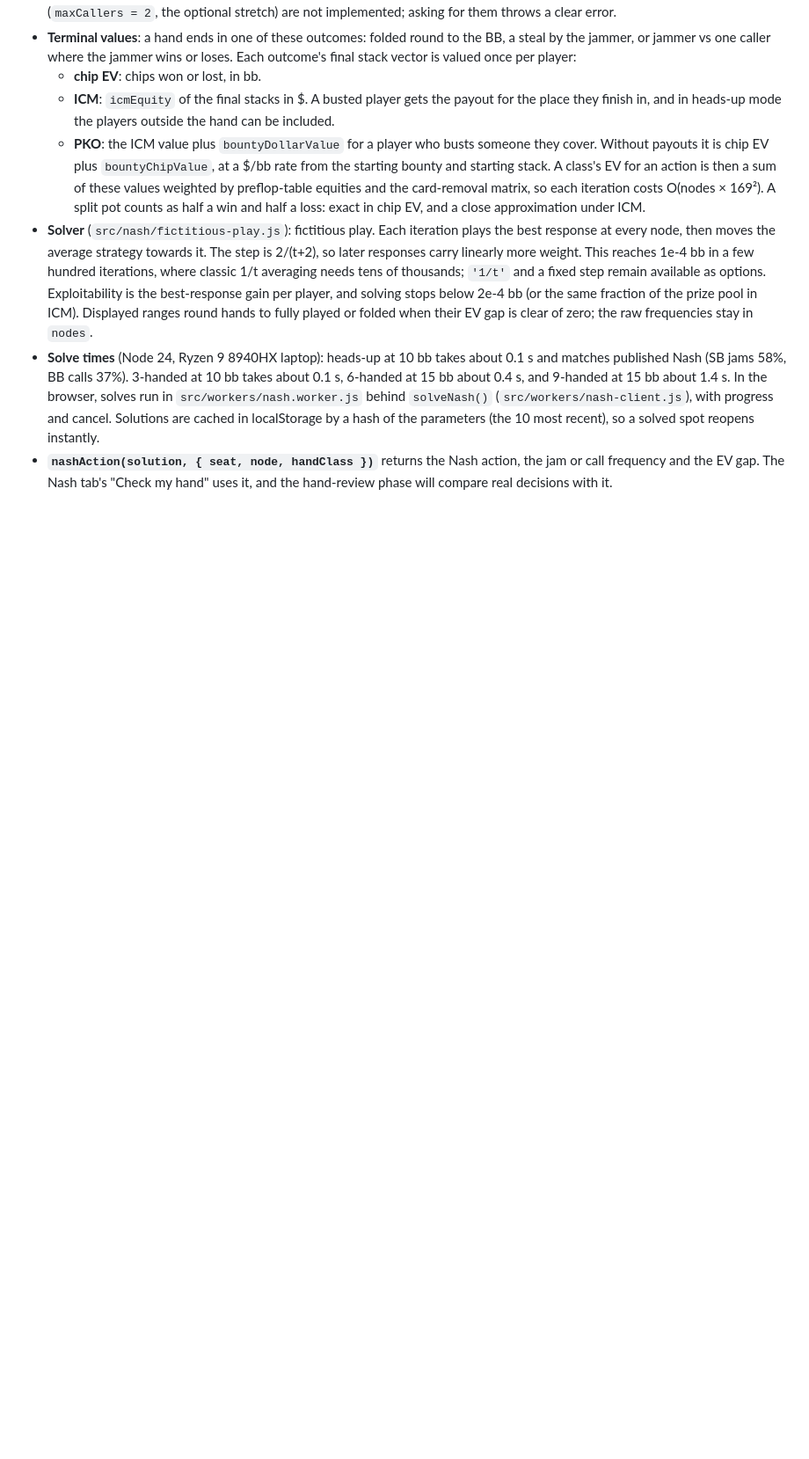
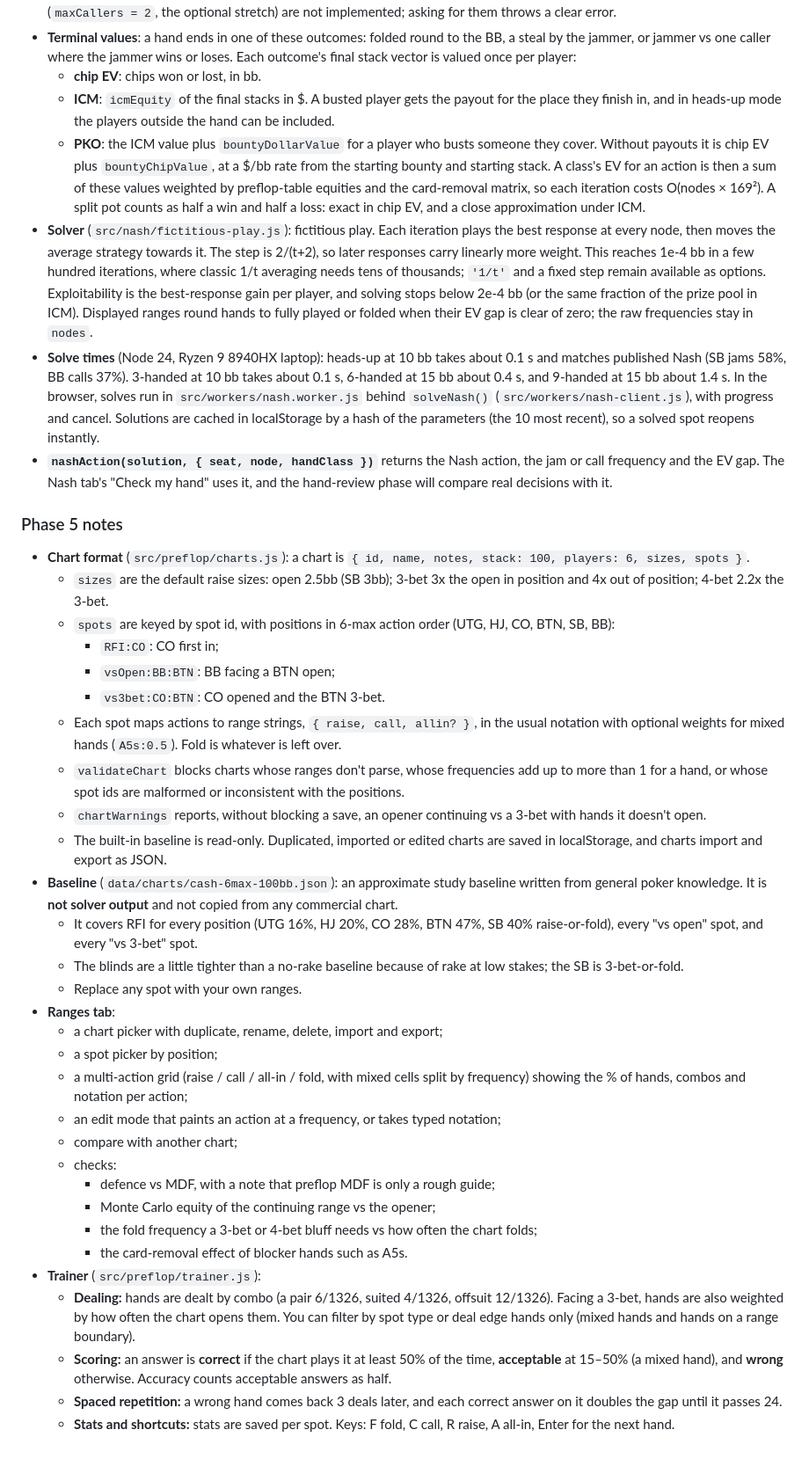
Before and after one commit to appayevK/Poker_Solver, a Markdown page: README.md, the part around one of its changes. Shown at 88% size. Rendered like a GitHub page; blank space fills up the shorter version.

Commit message:
Mark phase 5 done (phase 4 pending) and document charts and the trainer
Co-Authored-By: Claude Opus 5.5 <noreply@anthropic.com>

```diff
--- a/README.md
+++ b/README.md
@@ -91,3 +91,36 @@ See [docs/PLAN.md](docs/PLAN.md) for details.
 - **Solver** (`src/nash/fictitious-play.js`): fictitious play. Each iteration plays the best response at every node, then moves the average strategy towards it. The step is 2/(t+2), so later responses carry linearly more weight. This reaches 1e-4 bb in a few hundred iterations, where classic 1/t averaging needs tens of thousands; `'1/t'` and a fixed step remain available as options. Exploitability is the best-response gain per player, and solving stops below 2e-4 bb (or the same fraction of the prize pool in ICM). Displayed ranges round hands to fully played or folded when their EV gap is clear of zero; the raw frequencies stay in `nodes`.
 - **Solve times** (Node 24, Ryzen 9 8940HX laptop): heads-up at 10 bb takes about 0.1 s and matches published Nash (SB jams 58%, BB calls 37%). 3-handed at 10 bb takes about 0.1 s, 6-handed at 15 bb about 0.4 s, and 9-handed at 15 bb about 1.4 s. In the browser, solves run in `src/workers/nash.worker.js` behind `solveNash()` (`src/workers/nash-client.js`), with progress and cancel. Solutions are cached in localStorage by a hash of the parameters (the 10 most recent), so a solved spot reopens instantly.
 - **`nashAction(solution, { seat, node, handClass })`** returns the Nash action, the jam or call frequency and the EV gap. The Nash tab's "Check my hand" uses it, and the hand-review phase will compare real decisions with it.
+
+### Phase 5 notes
+
+- **Chart format** (`src/preflop/charts.js`): a chart is `{ id, name, notes, stack: 100, players: 6, sizes, spots }`.
+  - `sizes` are the default raise sizes: open 2.5bb (SB 3bb); 3-bet 3x the open in position and 4x out of position; 4-bet 2.2x the 3-bet.
+  - `spots` are keyed by spot id, with positions in 6-max action order (UTG, HJ, CO, BTN, SB, BB):
+    - `RFI:CO`: CO first in;
+    - `vsOpen:BB:BTN`: BB facing a BTN open;
+    - `vs3bet:CO:BTN`: CO opened and the BTN 3-bet.
+  - Each spot maps actions to range strings, `{ raise, call, allin? }`, in the usual notation with optional weights for mixed hands (`A5s:0.5`). Fold is whatever is left over.
+  - `validateChart` blocks charts whose ranges don't parse, whose frequencies add up to more than 1 for a hand, or whose spot ids are malformed or inconsistent with the positions.
+  - `chartWarnings` reports, without blocking a save, an opener continuing vs a 3-bet with hands it doesn't open.
+  - The built-in baseline is read-only. Duplicated, imported or edited charts are saved in localStorage, and charts import and export as JSON.
+- **Baseline** (`data/charts/cash-6max-100bb.json`): an approximate study baseline written from general poker knowledge. It is **not solver output** and not copied from any commercial chart.
+  - It covers RFI for every position (UTG 16%, HJ 20%, CO 28%, BTN 47%, SB 40% raise-or-fold), every "vs open" spot, and every "vs 3-bet" spot.
+  - The blinds are a little tighter than a no-rake baseline because of rake at low stakes; the SB is 3-bet-or-fold.
+  - Replace any spot with your own ranges.
+- **Ranges tab**:
+  - a chart picker with duplicate, rename, delete, import and export;
+  - a spot picker by position;
+  - a multi-action grid (raise / call / all-in / fold, with mixed cells split by frequency) showing the % of hands, combos and notation per action;
+  - an edit mode that paints an action at a frequency, or takes typed notation;
+  - compare with another chart;
+  - checks:
+    - defence vs MDF, with a note that preflop MDF is only a rough guide;
+    - Monte Carlo equity of the continuing range vs the opener;
+    - the fold frequency a 3-bet or 4-bet bluff needs vs how often the chart folds;
+    - the card-removal effect of blocker hands such as A5s.
+- **Trainer** (`src/preflop/trainer.js`):
+  - **Dealing:** hands are dealt by combo (a pair 6/1326, suited 4/1326, offsuit 12/1326). Facing a 3-bet, hands are also weighted by how often the chart opens them. You can filter by spot type or deal edge hands only (mixed hands and hands on a range boundary).
+  - **Scoring:** an answer is **correct** if the chart plays it at least 50% of the time, **acceptable** at 15–50% (a mixed hand), and **wrong** otherwise. Accuracy counts acceptable answers as half.
+  - **Spaced repetition:** a wrong hand comes back 3 deals later, and each correct answer on it doubles the gap until it passes 24.
+  - **Stats and shortcuts:** stats are saved per spot. Keys: F fold, C call, R raise, A all-in, Enter for the next hand.
```
Also changed, not shown: other parts of README.md (+2 -2 lines).
